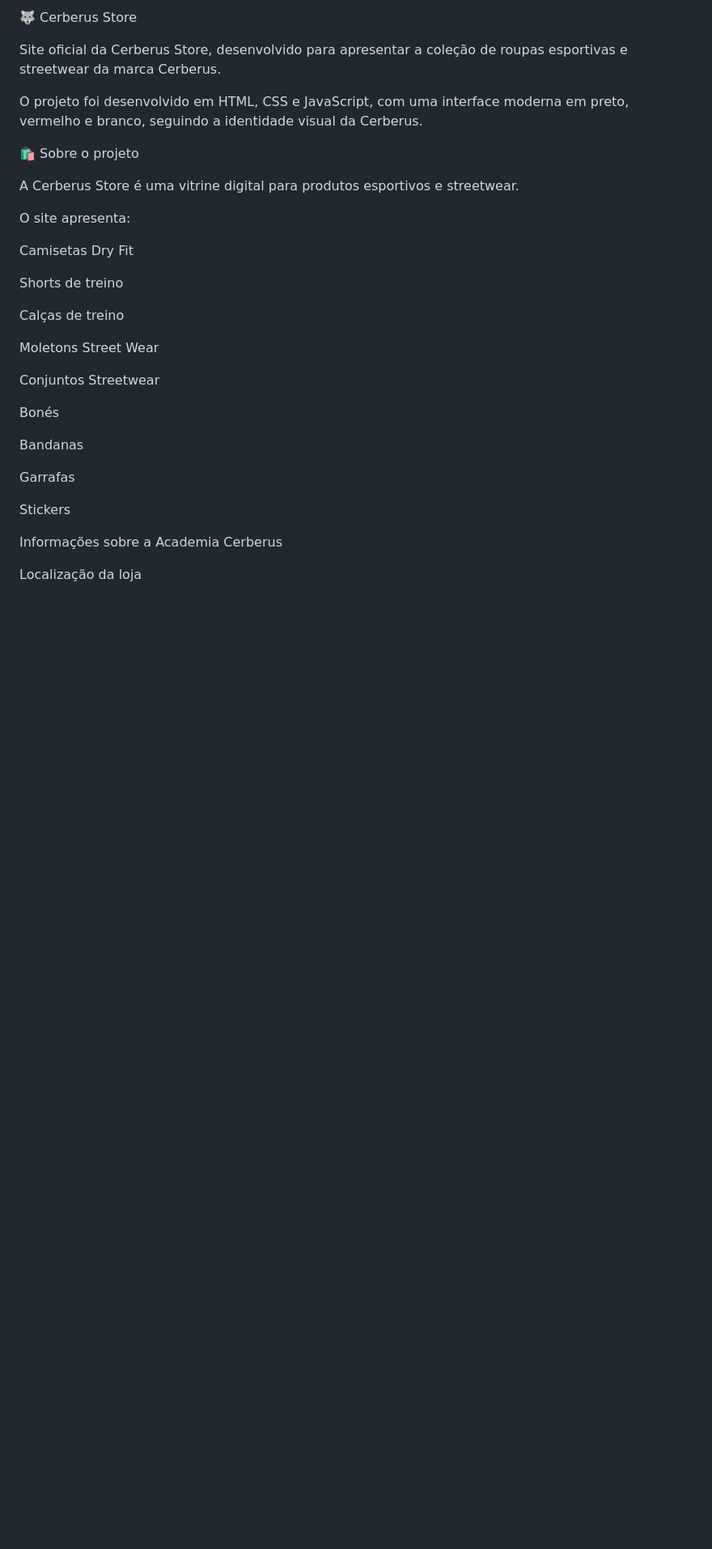
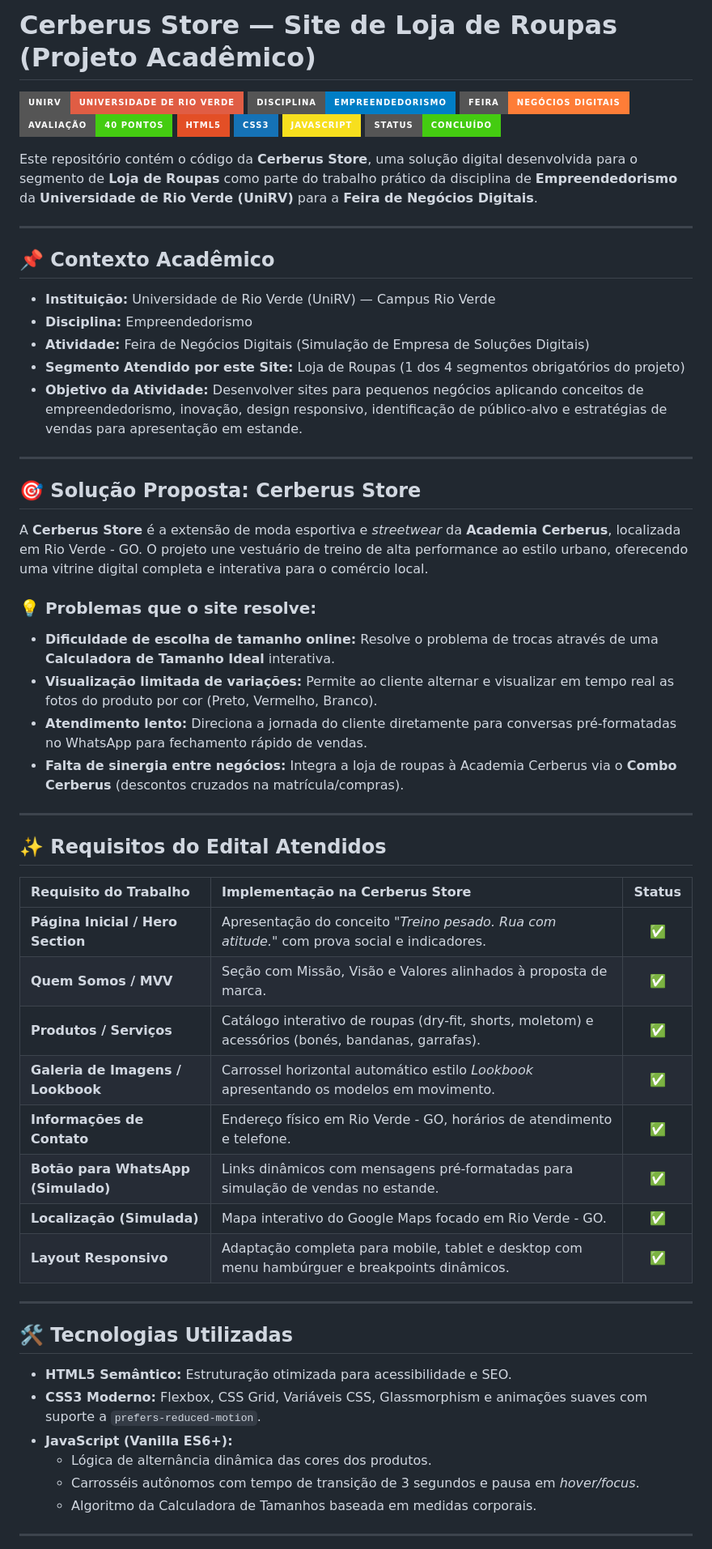
Before and after one commit to Luiz-DK/CerberusStore, a Markdown page: README.md, the part around one of its changes. Shown at 81% size. Drawn GitHub-style; badges without logos; blank space fills up the shorter version.

Commit message:
Revise README for Cerberus Store project
Updated project description, added badges, and improved structure.

```diff
--- a/README.md
+++ b/README.md
@@ -1,34 +1,63 @@
-🐺 Cerberus Store
+# Cerberus Store — Site de Loja de Roupas (Projeto Acadêmico)
 
-Site oficial da Cerberus Store, desenvolvido para apresentar a coleção de roupas esportivas e streetwear da marca Cerberus.
+[![UniRV](https://img.shields.io/badge/UniRV-Universidade%20de%20Rio%20Verde-red?style=for-the-badge)](#)
+[![Disciplina](https://img.shields.io/badge/Disciplina-Empreendedorismo-blue?style=for-the-badge)](#)
+[![Evento](https://img.shields.io/badge/Feira-Negócios%20Digitais-orange?style=for-the-badge)](#)
+[![Valor](https://img.shields.io/badge/Avaliação-40%20Pontos-brightgreen?style=for-the-badge)](#)
+[![HTML5](https://img.shields.io/badge/HTML5-E34F26?style=for-the-badge&logo=html5&logoColor=white)](#)
+[![CSS3](https://img.shields.io/badge/CSS3-1572B6?style=for-the-badge&logo=css3&logoColor=white)](#)
+[![JavaScript](https://img.shields.io/badge/JavaScript-F7DF1E?style=for-the-badge&logo=javascript&logoColor=black)](#)
+[![Status](https://img.shields.io/badge/Status-Concluído-brightgreen?style=for-the-badge)](#)
 
-O projeto foi desenvolvido em HTML, CSS e JavaScript, com uma interface moderna em preto, vermelho e branco, seguindo a identidade visual da Cerberus.
+Este repositório contém o código da **Cerberus Store**, uma solução digital desenvolvida para o segmento de **Loja de Roupas** como parte do trabalho prático da disciplina de **Empreendedorismo** da **Universidade de Rio Verde (UniRV)** para a **Feira de Negócios Digitais**.
 
-🛍️ Sobre o projeto
+---
 
-A Cerberus Store é uma vitrine digital para produtos esportivos e streetwear.
+## 📌 Contexto Acadêmico
 
-O site apresenta:
+- **Instituição:** Universidade de Rio Verde (UniRV) — Campus Rio Verde
+- **Disciplina:** Empreendedorismo
+- **Atividade:** Feira de Negócios Digitais (Simulação de Empresa de Soluções Digitais)
+- **Segmento Atendido por este Site:** Loja de Roupas (1 dos 4 segmentos obrigatórios do projeto)
+- **Objetivo da Atividade:** Desenvolver sites para pequenos negócios aplicando conceitos de empreendedorismo, inovação, design responsivo, identificação de público-alvo e estratégias de vendas para apresentação em estande.
 
-Camisetas Dry Fit
+---
 
-Shorts de treino
+## 🎯 Solução Proposta: Cerberus Store
 
-Calças de treino
+A **Cerberus Store** é a extensão de moda esportiva e *streetwear* da **Academia Cerberus**, localizada em Rio Verde - GO. O projeto une vestuário de treino de alta performance ao estilo urbano, oferecendo uma vitrine digital completa e interativa para o comércio local.
 
-Moletons Street Wear
+### 💡 Problemas que o site resolve:
+- **Dificuldade de escolha de tamanho online:** Resolve o problema de trocas através de uma **Calculadora de Tamanho Ideal** interativa.
+- **Visualização limitada de variações:** Permite ao cliente alternar e visualizar em tempo real as fotos do produto por cor (Preto, Vermelho, Branco).
+- **Atendimento lento:** Direciona a jornada do cliente diretamente para conversas pré-formatadas no WhatsApp para fechamento rápido de vendas.
+- **Falta de sinergia entre negócios:** Integra a loja de roupas à Academia Cerberus via o **Combo Cerberus** (descontos cruzados na matrícula/compras).
 
-Conjuntos Streetwear
+---
 
-Bonés
+## ✨ Requisitos do Edital Atendidos
 
-Bandanas
+| Requisito do Trabalho | Implementação na Cerberus Store | Status |
+| :--- | :--- | :---: |
+| **Página Inicial / Hero Section** | Apresentação do conceito *"Treino pesado. Rua com atitude."* com prova social e indicadores. | ✅ |
+| **Quem Somos / MVV** | Seção com Missão, Visão e Valores alinhados à proposta de marca. | ✅ |
+| **Produtos / Serviços** | Catálogo interativo de roupas (dry-fit, shorts, moletom) e acessórios (bonés, bandanas, garrafas). | ✅ |
+| **Galeria de Imagens / Lookbook** | Carrossel horizontal automático estilo *Lookbook* apresentando os modelos em movimento. | ✅ |
+| **Informações de Contato** | Endereço físico em Rio Verde - GO, horários de atendimento e telefone. | ✅ |
+| **Botão para WhatsApp (Simulado)** | Links dinâmicos com mensagens pré-formatadas para simulação de vendas no estande. | ✅ |
+| **Localização (Simulada)** | Mapa interativo do Google Maps focado em Rio Verde - GO. | ✅ |
+| **Layout Responsivo** | Adaptação completa para mobile, tablet e desktop com menu hambúrguer e breakpoints dinâmicos. | ✅ |
 
-Garrafas
+---
 
-Stickers
+## 🛠️ Tecnologias Utilizadas
 
-Informações sobre a Academia Cerberus
+- **HTML5 Semântico:** Estruturação otimizada para acessibilidade e SEO.
+- **CSS3 Moderno:** Flexbox, CSS Grid, Variáveis CSS, Glassmorphism e animações suaves com suporte a `prefers-reduced-motion`.
+- **JavaScript (Vanilla ES6+):**
+  - Lógica de alternância dinâmica das cores dos produtos.
+  - Carrosséis autônomos com tempo de transição de 3 segundos e pausa em *hover/focus*.
+  - Algoritmo da Calculadora de Tamanhos baseada em medidas corporais.
 
-Localização da loja
+---
 
```
Also changed, not shown: other parts of README.md (+6 -257 lines).
